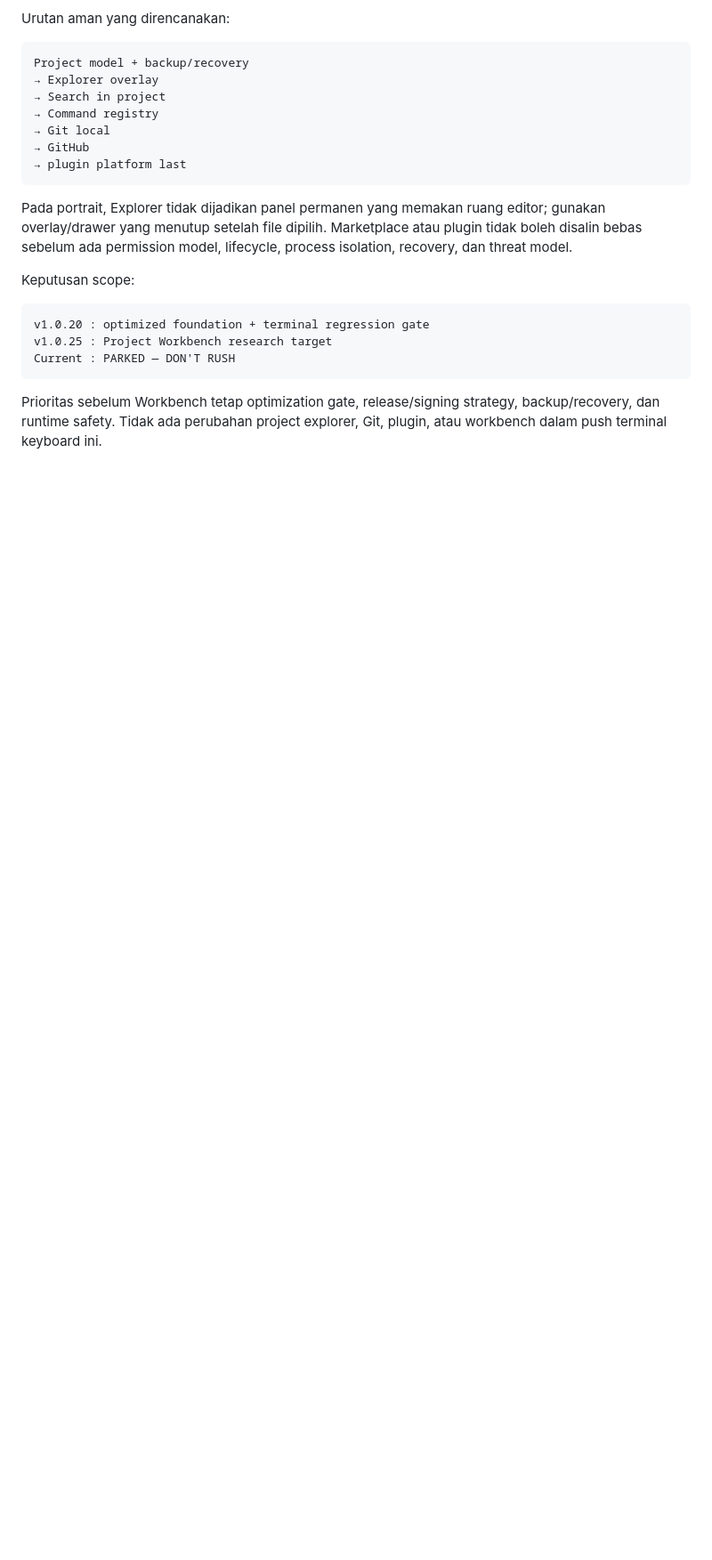
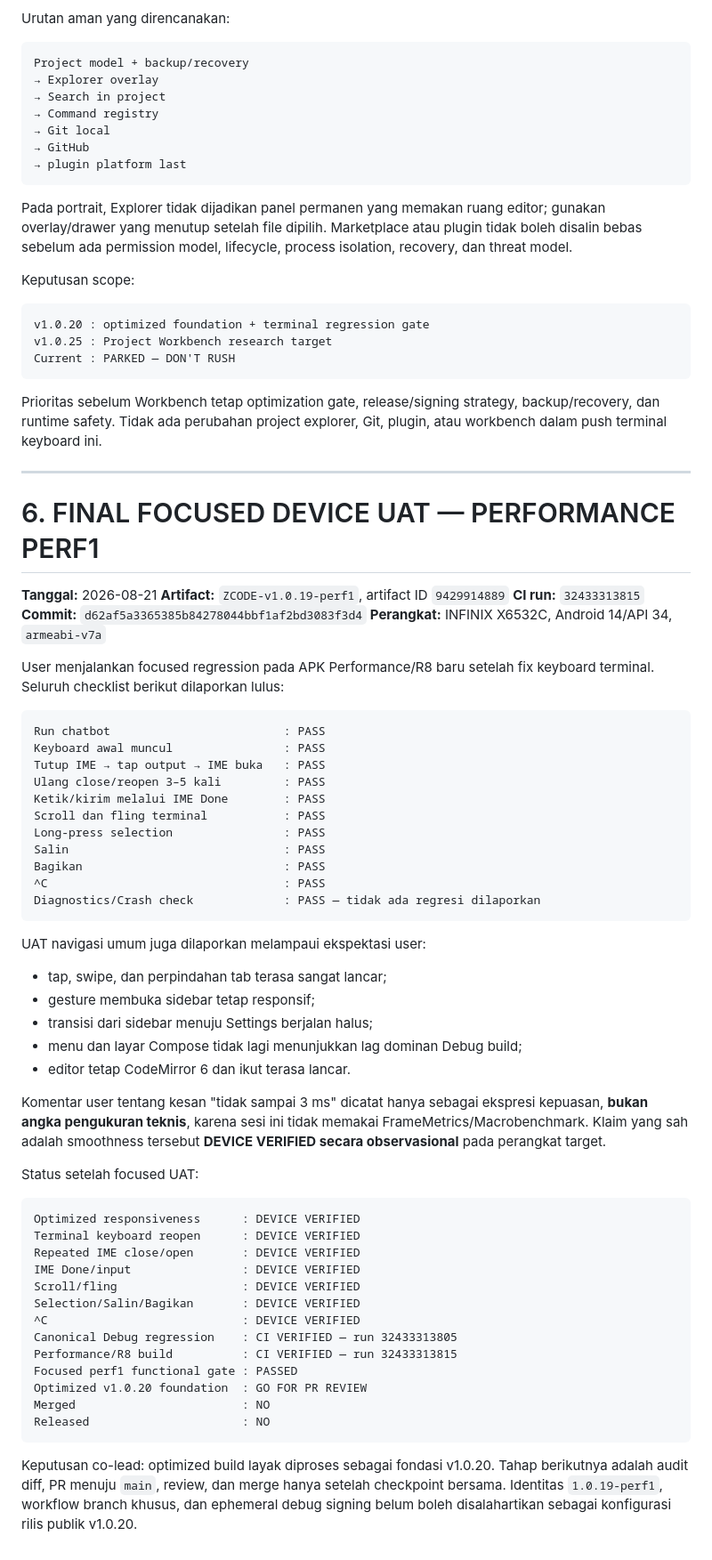
Before and after one commit to muzape28-blip/ZCODE, a Markdown page: docs/ROADMAP_V1020_OPTIMIZED_BUILD.md, the part around the change. Shown at 89% size. Rendered like a GitHub page; blank space fills up the shorter version.

Commit message:
docs(v1020): record final performance device gate

````diff
--- a/docs/ROADMAP_V1020_OPTIMIZED_BUILD.md
+++ b/docs/ROADMAP_V1020_OPTIMIZED_BUILD.md
@@ -1109,3 +1109,67 @@ Current : PARKED — DON'T RUSH
 Prioritas sebelum Workbench tetap optimization gate, release/signing strategy,
 backup/recovery, dan runtime safety. Tidak ada perubahan project explorer, Git,
 plugin, atau workbench dalam push terminal keyboard ini.
+
+---
+
+# 6. FINAL FOCUSED DEVICE UAT — PERFORMANCE PERF1
+
+**Tanggal:** 2026-08-21
+**Artifact:** `ZCODE-v1.0.19-perf1`, artifact ID `9429914889`
+**CI run:** `32433313815`
+**Commit:** `d62af5a3365385b84278044bbf1af2bd3083f3d4`
+**Perangkat:** INFINIX X6532C, Android 14/API 34, `armeabi-v7a`
+
+User menjalankan focused regression pada APK Performance/R8 baru setelah fix
+keyboard terminal. Seluruh checklist berikut dilaporkan lulus:
+
+```text
+Run chatbot                         : PASS
+Keyboard awal muncul                : PASS
+Tutup IME → tap output → IME buka   : PASS
+Ulang close/reopen 3–5 kali         : PASS
+Ketik/kirim melalui IME Done        : PASS
+Scroll dan fling terminal           : PASS
+Long-press selection                : PASS
+Salin                               : PASS
+Bagikan                             : PASS
+^C                                  : PASS
+Diagnostics/Crash check             : PASS — tidak ada regresi dilaporkan
+```
+
+UAT navigasi umum juga dilaporkan melampaui ekspektasi user:
+
+- tap, swipe, dan perpindahan tab terasa sangat lancar;
+- gesture membuka sidebar tetap responsif;
+- transisi dari sidebar menuju Settings berjalan halus;
+- menu dan layar Compose tidak lagi menunjukkan lag dominan Debug build;
+- editor tetap CodeMirror 6 dan ikut terasa lancar.
+
+Komentar user tentang kesan "tidak sampai 3 ms" dicatat hanya sebagai ekspresi
+kepuasan, **bukan angka pengukuran teknis**, karena sesi ini tidak memakai
+FrameMetrics/Macrobenchmark. Klaim yang sah adalah smoothness tersebut
+**DEVICE VERIFIED secara observasional** pada perangkat target.
+
+Status setelah focused UAT:
+
+```text
+Optimized responsiveness      : DEVICE VERIFIED
+Terminal keyboard reopen      : DEVICE VERIFIED
+Repeated IME close/open       : DEVICE VERIFIED
+IME Done/input                : DEVICE VERIFIED
+Scroll/fling                  : DEVICE VERIFIED
+Selection/Salin/Bagikan       : DEVICE VERIFIED
+^C                            : DEVICE VERIFIED
+Canonical Debug regression    : CI VERIFIED — run 32433313805
+Performance/R8 build          : CI VERIFIED — run 32433313815
+Focused perf1 functional gate : PASSED
+Optimized v1.0.20 foundation  : GO FOR PR REVIEW
+Merged                        : NO
+Released                      : NO
+```
+
+Keputusan co-lead: optimized build layak diproses sebagai fondasi v1.0.20.
+Tahap berikutnya adalah audit diff, PR menuju `main`, review, dan merge hanya
+setelah checkpoint bersama. Identitas `1.0.19-perf1`, workflow branch khusus,
+dan ephemeral debug signing belum boleh disalahartikan sebagai konfigurasi
+rilis publik v1.0.20.
````
